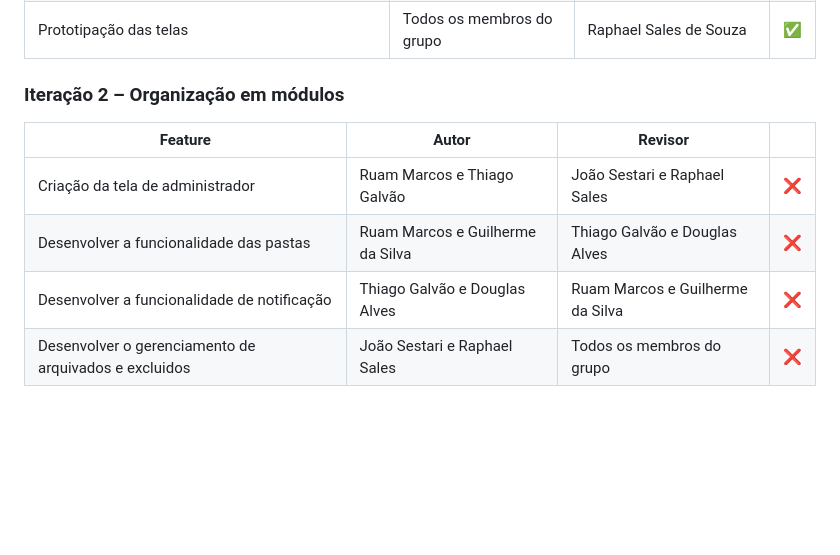
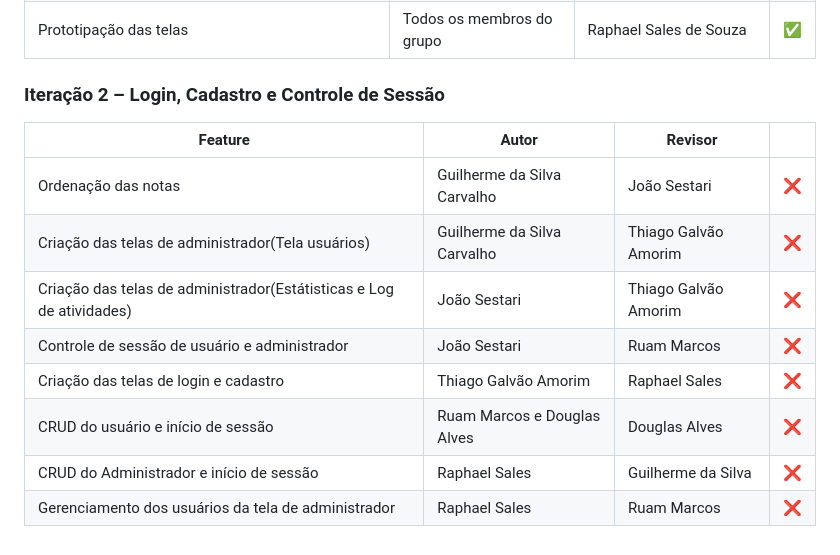
Before and after one commit to DevThiagoGalvaoAmorim/Do-it, a Markdown page: CONTRIBUTING.md, the part around the change. GitHub-like rendering; blank space fills up the shorter version.

Commit message:
Update CONTRIBUTING.md
Criação da iteração 2

```diff
--- a/CONTRIBUTING.md
+++ b/CONTRIBUTING.md
@@ -12,11 +12,15 @@
 | Conexão básica do banco de dados com tabelas de usuários e notas                                 | Douglas Alves da Cruz          | Guilherme da Silva Carvalho    |✅|
 | Prototipação das telas                                                                           | Todos os membros do grupo      | Raphael Sales de Souza         |✅|
 
-### Iteração 2 – Organização em módulos
+### Iteração 2 – Login, Cadastro e Controle de Sessão
 
 | Feature                                                                                          | Autor                            | Revisor                          |   |
 |--------------------------------------------------------------------------------------------------|----------------------------------|----------------------------------|---|
-| Criação da tela de administrador                                                                 | Ruam Marcos e Thiago Galvão      | João Sestari e Raphael Sales     |❌|
-| Desenvolver a funcionalidade das pastas                                                          | Ruam Marcos e Guilherme da Silva | Thiago Galvão e Douglas Alves    |❌|
-| Desenvolver a funcionalidade de notificação                                                      | Thiago Galvão e Douglas Alves    | Ruam Marcos e Guilherme da Silva |❌|
-| Desenvolver o gerenciamento de arquivados e excluidos                                            | João Sestari e Raphael Sales     | Todos os membros do grupo        |❌|
+| Ordenação das notas                                                                              | Guilherme da Silva Carvalho      | João Sestari                     |❌|
+| Criação das telas de administrador(Tela usuários)                                                | Guilherme da Silva Carvalho      | Thiago Galvão Amorim             |❌|
+| Criação das telas de administrador(Estátisticas e Log de atividades)                             | João Sestari                     | Thiago Galvão Amorim             |❌|
+| Controle de sessão de usuário e administrador                                                    | João Sestari                     | Ruam Marcos                      |❌|
+| Criação das telas de login e cadastro                                                            | Thiago Galvão Amorim             | Raphael Sales                    |❌|
+| CRUD do usuário e início de sessão                                                               | Ruam Marcos e Douglas Alves      | Douglas Alves                    |❌|
+| CRUD do Administrador e início de sessão                                                         | Raphael Sales                    | Guilherme da Silva               |❌|
+| Gerenciamento dos usuários da tela de administrador                                              | Raphael Sales                    | Ruam Marcos                      |❌|
```
